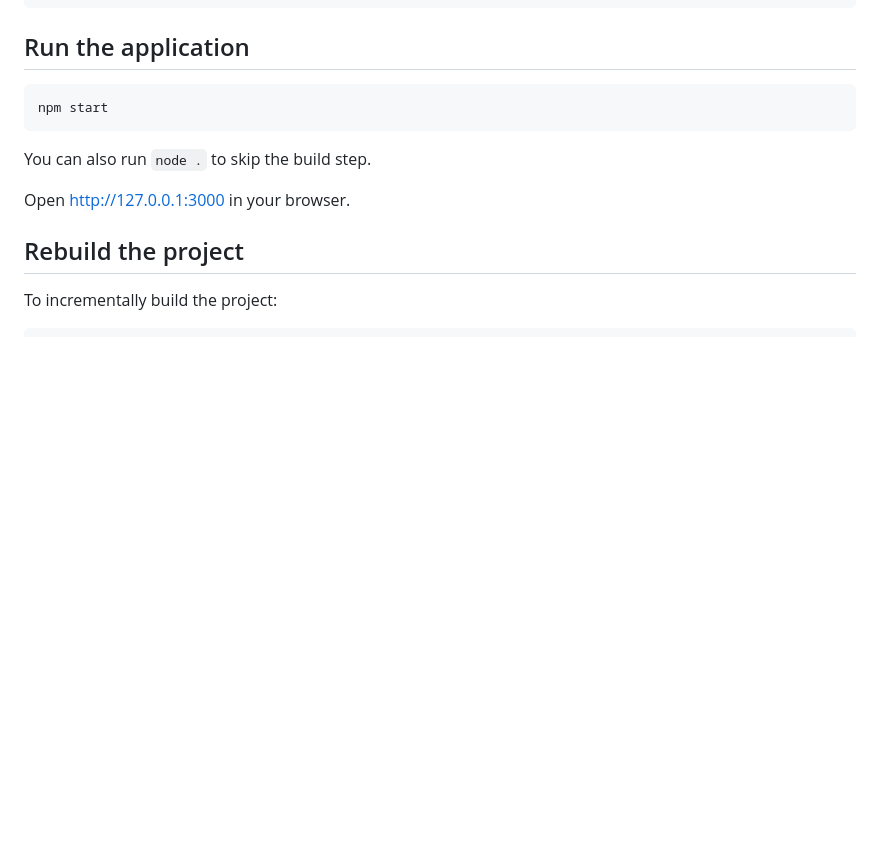
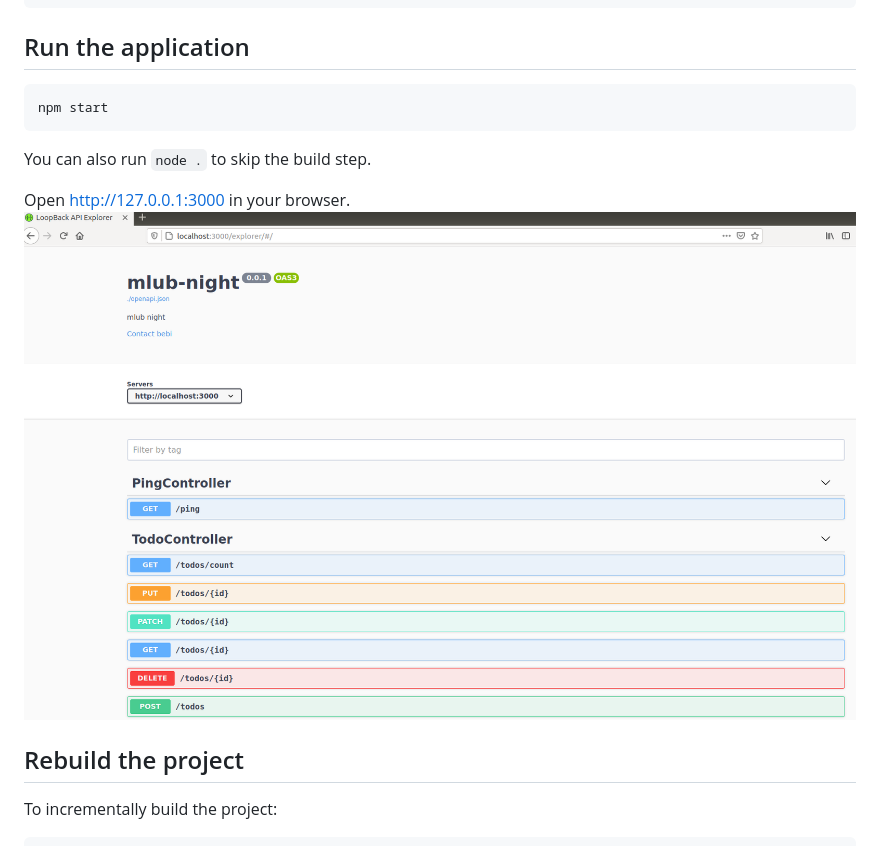
Before and after one commit to biligunb/mlub-night-git-gud, a Markdown page: README.md, the part around the change. Drawn GitHub-style; pictures changed too: public/images/7-npm-start.png (added); blank space fills up the shorter version.

Commit message:
#master : explorer

```diff
--- a/README.md
+++ b/README.md
@@ -42,6 +42,7 @@ npm start
 You can also run `node .` to skip the build step.
 
 Open http://127.0.0.1:3000 in your browser.
+![7-npm-start](./public/images/7-npm-start.png)
 
 ## Rebuild the project
 
```
